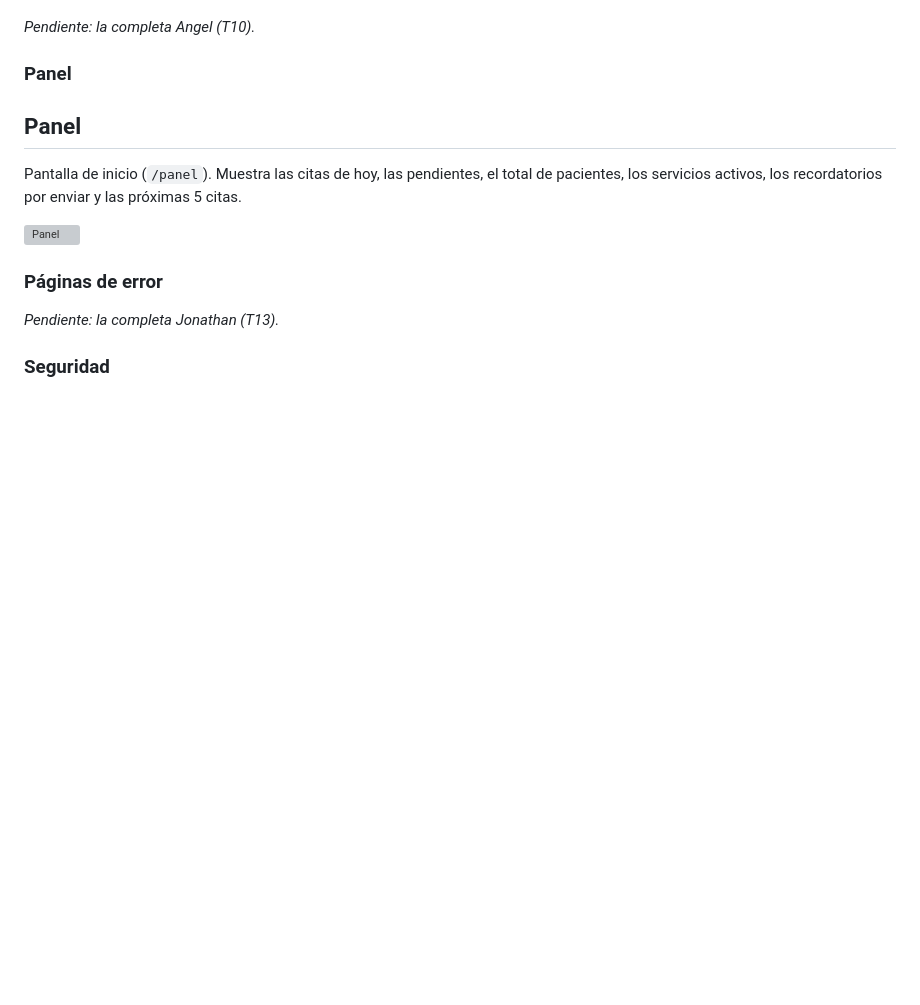
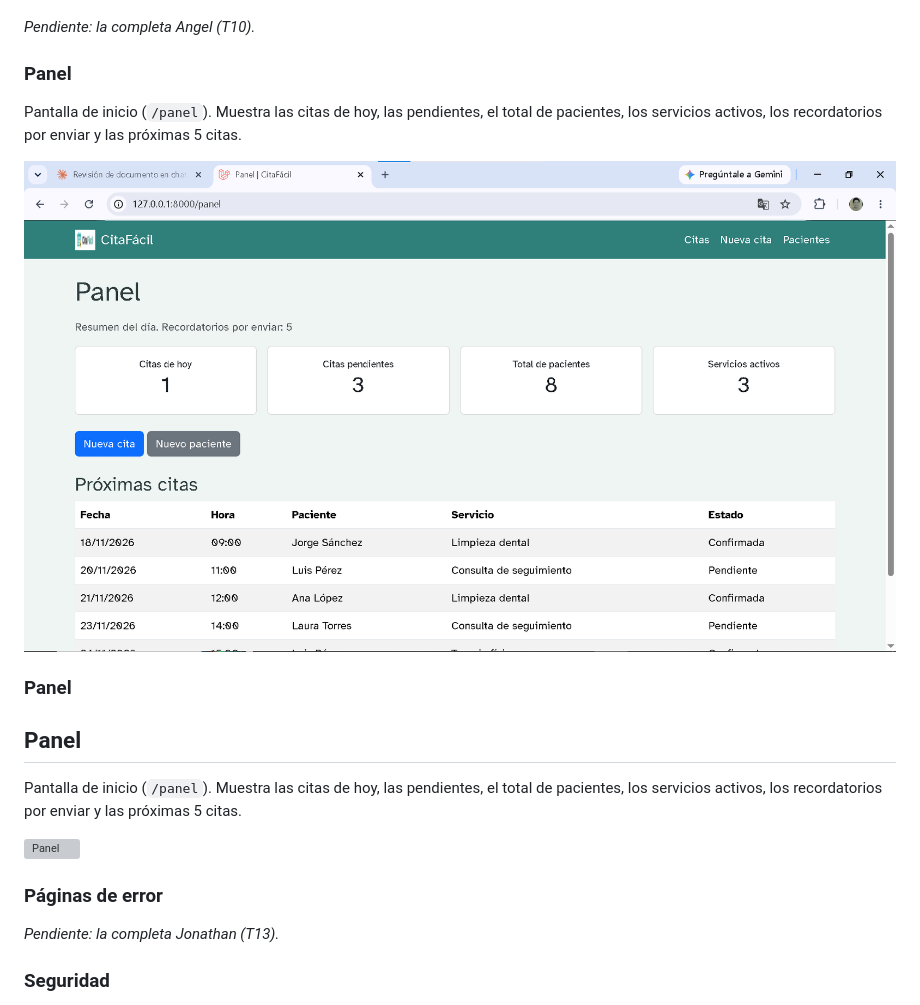
Before and after one commit to vazquezespinozaelizabeth1-lang/CitaFacil, a Markdown page: citafacil-laravel/README.md, the part around the change. Drawn GitHub-style; blank space fills up the shorter version; grey boxes are pictures that could not be loaded.

Commit message:
fix: corregir README y botones del panel segun revision

```diff
--- a/citafacil-laravel/README.md
+++ b/citafacil-laravel/README.md
@@ -160,6 +160,12 @@ Módulo CRUD completo para la gestión de pacientes conectado a PostgreSQL media
 
 <!-- INICIO: Panel -->
 ### Panel
+
+Pantalla de inicio (`/panel`). Muestra las citas de hoy, las pendientes, el total de pacientes, los servicios activos, los recordatorios por enviar y las próximas 5 citas.
+
+![Panel](../docs/capturas/panel.png)
+<!-- FIN: Panel -->
+### Panel
 ## Panel
 
 Pantalla de inicio (`/panel`). Muestra las citas de hoy, las pendientes, el total de pacientes, los servicios activos, los recordatorios por enviar y las próximas 5 citas.
```
Also changed, not shown: docs/capturas/panel.png (renamed from citafacil-laravel/docs/capturas/panel.png), 1 other file.
